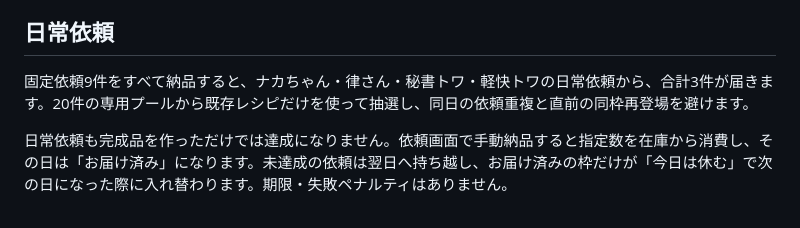
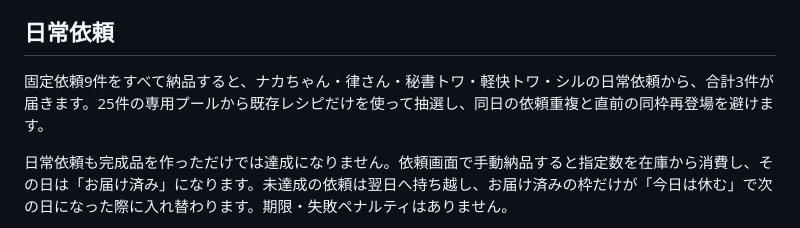
Before and after one commit to miosuhara0806-web/MioVerseCraftLife, a Markdown page: README.md, the part around the change. GitHub-like rendering.

Commit message:
Add Sil daily requests: update README.md

```diff
--- a/README.md
+++ b/README.md
@@ -36,7 +36,7 @@
 
 ## 日常依頼
 
-固定依頼9件をすべて納品すると、ナカちゃん・律さん・秘書トワ・軽快トワの日常依頼から、合計3件が届きます。20件の専用プールから既存レシピだけを使って抽選し、同日の依頼重複と直前の同枠再登場を避けます。
+固定依頼9件をすべて納品すると、ナカちゃん・律さん・秘書トワ・軽快トワ・シルの日常依頼から、合計3件が届きます。25件の専用プールから既存レシピだけを使って抽選し、同日の依頼重複と直前の同枠再登場を避けます。
 
 日常依頼も完成品を作っただけでは達成になりません。依頼画面で手動納品すると指定数を在庫から消費し、その日は「お届け済み」になります。未達成の依頼は翌日へ持ち越し、お届け済みの枠だけが「今日は休む」で次の日になった際に入れ替わります。期限・失敗ペナルティはありません。
 
```
